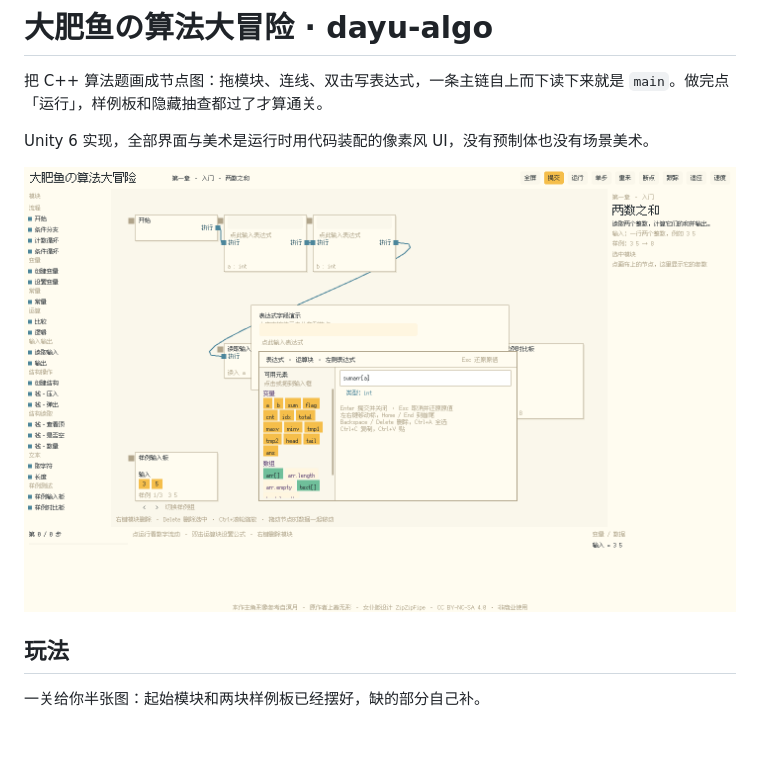
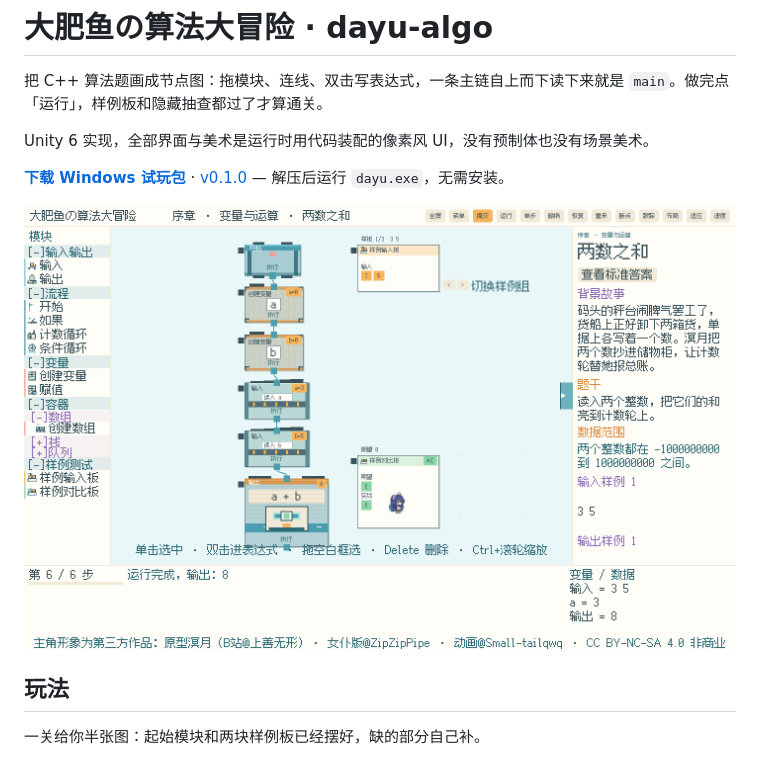
Before and after one commit to mngli-ai/dayu-algo, a Markdown page: README.md, the part around one of its changes. Rendered like a GitHub page; pictures changed too: docs/screenshots/01-editor.png (deleted), docs/screenshots/01-level.png (added); blank space fills up the shorter version.

```diff
--- a/README.md
+++ b/README.md
@@ -4,7 +4,9 @@
 
 Unity 6 实现，全部界面与美术是运行时用代码装配的像素风 UI，没有预制体也没有场景美术。
 
-![编辑器界面](docs/screenshots/01-editor.png)
+**[下载 Windows 试玩包](https://github.com/mngli-ai/dayu-algo/releases/latest)** · [v0.1.0](https://github.com/mngli-ai/dayu-algo/releases/tag/v0.1.0) — 解压后运行 `dayu.exe`，无需安装。
+
+![两数之和跑通](docs/screenshots/01-level.png)
 
 ## 玩法
 
```
Also changed, not shown: other parts of README.md (+2 -2 lines), docs/screenshots.md (added, +27 -0 lines), docs/screenshots/02-levels.png (added), docs/screenshots/02-run.png (deleted), docs/screenshots/03-menu.png.
